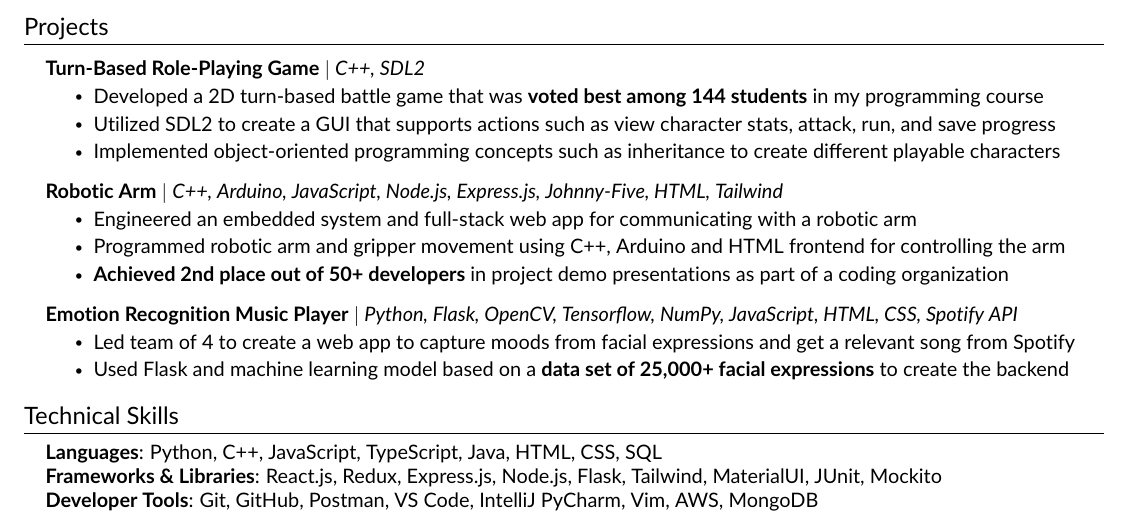
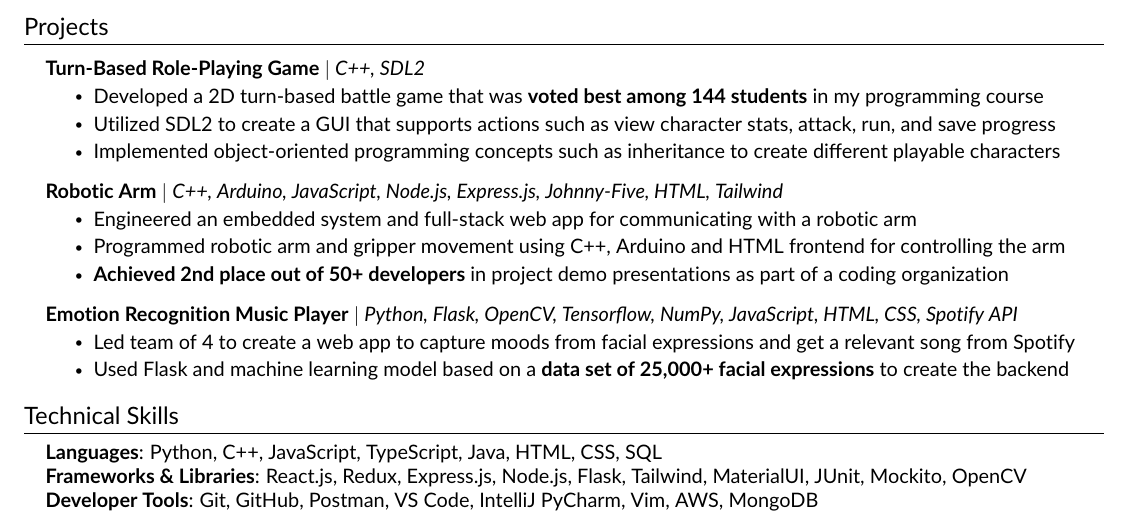
Before and after one commit to ramirezfernando/resume, a LaTeX CV (resume.tex, which reads src/components/skills.tex): part of the page, cut so that both start at the same text. Compiled offline with pdfLaTeX.

Commit message:
Add OpenCV in skills

```diff
--- a/src/components/skills.tex
+++ b/src/components/skills.tex
@@ -4,7 +4,7 @@
     \small{\item{
         \textbf{Languages}{: Python, C++, JavaScript, TypeScript, Java, HTML, CSS, SQL} \\
 
-        \textbf{Frameworks \& Libraries}{: React.js, Redux, Express.js, Node.js, Flask, Tailwind, MaterialUI, JUnit, Mockito} \\
+        \textbf{Frameworks \& Libraries}{: React.js, Redux, Express.js, Node.js, Flask, Tailwind, MaterialUI, JUnit, Mockito, OpenCV} \\
 
         \textbf{Developer Tools}{: Git, GitHub, Postman, VS Code, IntelliJ PyCharm, Vim, AWS, MongoDB} \\
     }}
```
Also changed, not shown: resume.pdf, resume.png.
